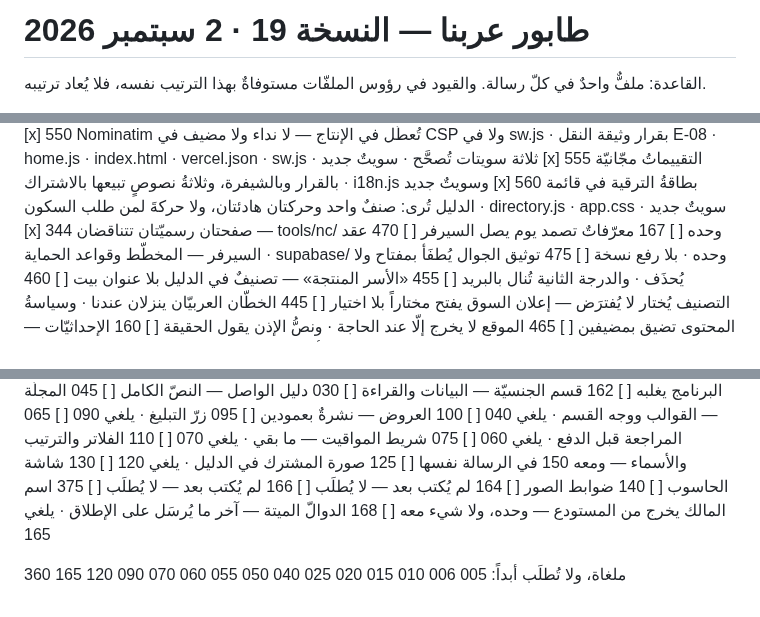
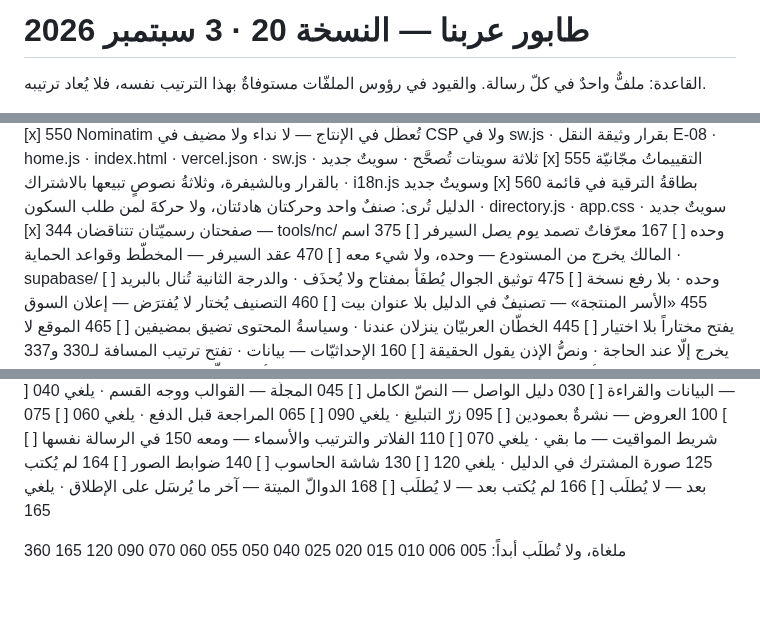
Before and after one commit to dbprime/Arabna, a Markdown page: docs/الطابور.md, 3 parts joined by grey strips. Drawn GitHub-style.

Commit message:
الطابور — النسخة 20: 375 يُنقَل إلى ما بعد 167 وقبل 470
Co-Authored-By: Claude Opus 5 <noreply@anthropic.com>
Claude-Session: https://claude.ai/code/session_01FQktTvq1yNPmo67XBoW8hs

```diff
--- a/docs/الطابور.md
+++ b/docs/الطابور.md
@@ -1,4 +1,4 @@
-# طابور عربنا — النسخة 19 · 2 سبتمبر 2026
+# طابور عربنا — النسخة 20 · 3 سبتمبر 2026
 
 القاعدة: ملفٌّ واحدٌ في كلّ رسالة. والقيود في رؤوس الملفّات
 مستوفاةٌ بهذا الترتيب نفسه، فلا يُعاد ترتيبه.
@@ -29,6 +29,7 @@
 [x] 560  بطاقةُ الترقية في قائمة الدليل تُرى: صنفٌ واحد وحركتان هادئتان، ولا حركةَ لمن طلب السكون · directory.js · app.css · سويتٌ جديد
 [x] 344  صفحتان رسميّتان تتناقضان — tools/nc/ وحده
 [ ] 167  معرّفاتٌ تصمد يوم يصل السيرفر
+[ ] 375  اسم المالك يخرج من المستودع — وحده، ولا شيء معه
 [ ] 470  عقد السيرفر — المخطّط وقواعد الحماية · supabase/ وحده · بلا رفع نسخة
 [ ] 475  توثيق الجوال يُطفَأ بمفتاح ولا يُحذَف · والدرجة الثانية تُنال بالبريد
 [ ] 455  «الأسر المنتجة» — تصنيفٌ في الدليل بلا عنوان بيت
@@ -64,7 +65,6 @@
 [ ] 140  ضوابط الصور
 [ ] 164  لم يُكتب بعد — لا يُطلَب
 [ ] 166  لم يُكتب بعد — لا يُطلَب
-[ ] 375  اسم المالك يخرج من المستودع — وحده، ولا شيء معه
 [ ] 168  الدوالّ الميتة — آخر ما يُرسَل على الإطلاق · يلغي 165
 
 ملغاة، ولا تُطلَب أبداً:
```
